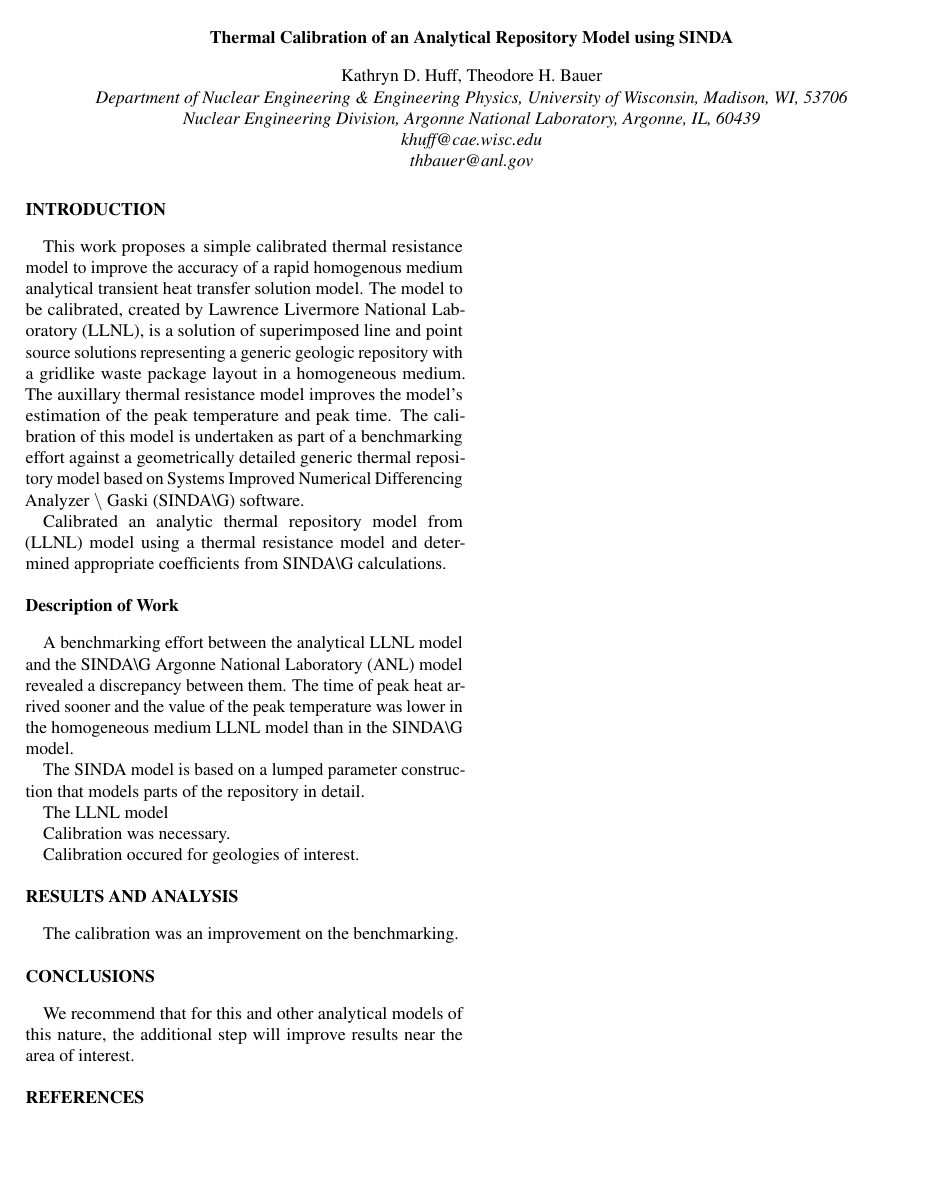
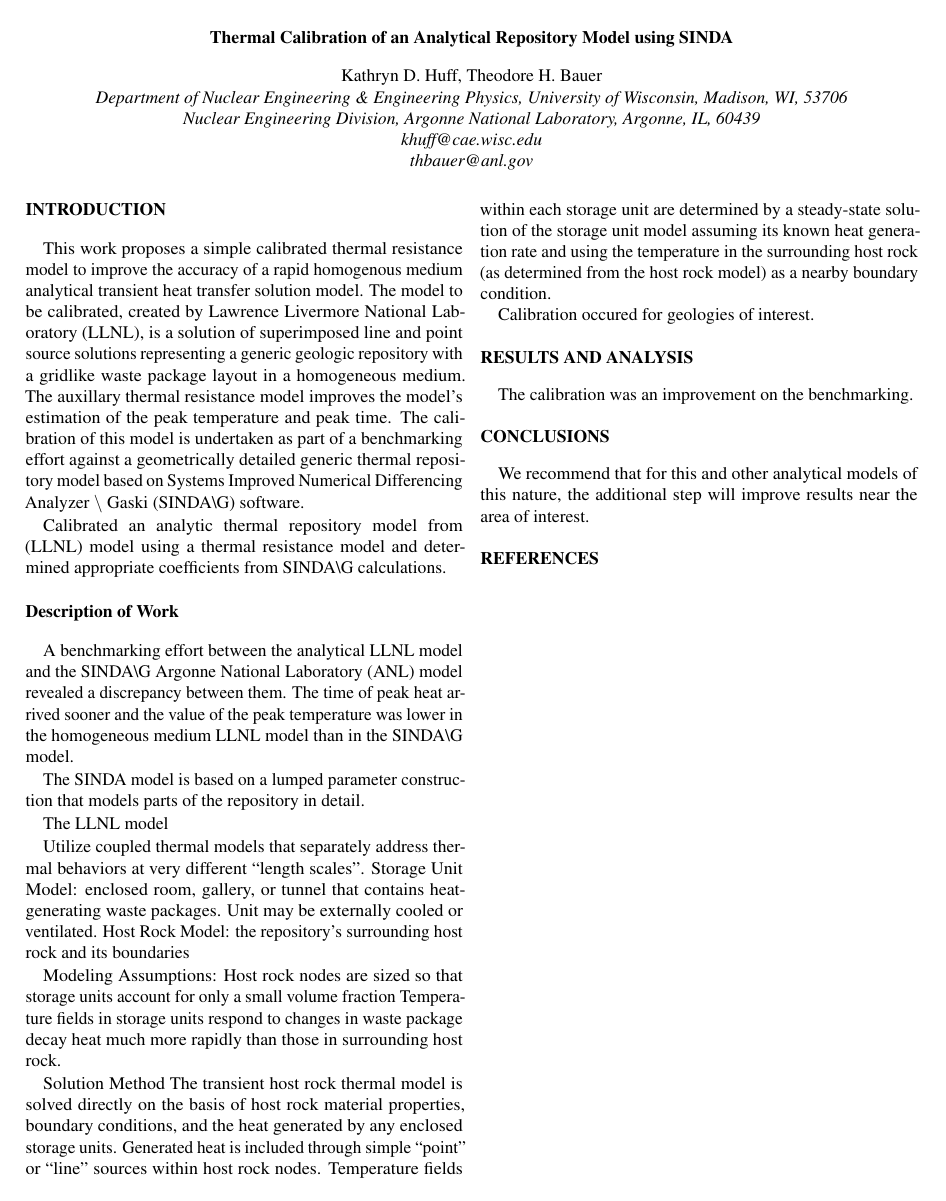
Before and after one commit to katyhuff/ans2012, a LaTeX document (ans2012.tex): the whole page. Compiled offline with pdfLaTeX.

Commit message:
added details from power point... should be careful to paraphrase.

```diff
--- a/ans2012.tex
+++ b/ans2012.tex
@@ -61,7 +61,27 @@ the repository in detail.
 
 The LLNL model
 
-Calibration was necessary.
+Utilize coupled thermal models that separately address thermal behaviors at very
+different “length scales”.
+Storage Unit Model: enclosed room, gallery, or tunnel that contains
+heat-generating waste packages.  Unit may be externally cooled or ventilated.
+Host Rock Model: the repository’s surrounding host rock and its boundaries
+
+Modeling Assumptions:
+Host rock nodes are sized so that storage units account for only a small volume
+fraction
+Temperature fields in storage units respond to changes in waste package decay
+heat much more rapidly than those in surrounding host rock.
+
+Solution Method
+The transient host rock thermal model is solved directly on the basis of host
+rock material properties, boundary conditions, and the heat generated by any
+enclosed storage units. Generated heat is included through simple “point” or
+“line” sources within host rock nodes.  Temperature fields within each storage
+unit are determined by a steady-state solution of the storage unit model
+assuming its known heat generation rate and using the temperature in the
+surrounding host rock (as determined from the host rock model) as a nearby
+boundary condition.
 
 Calibration occured for geologies of interest.
 
```
